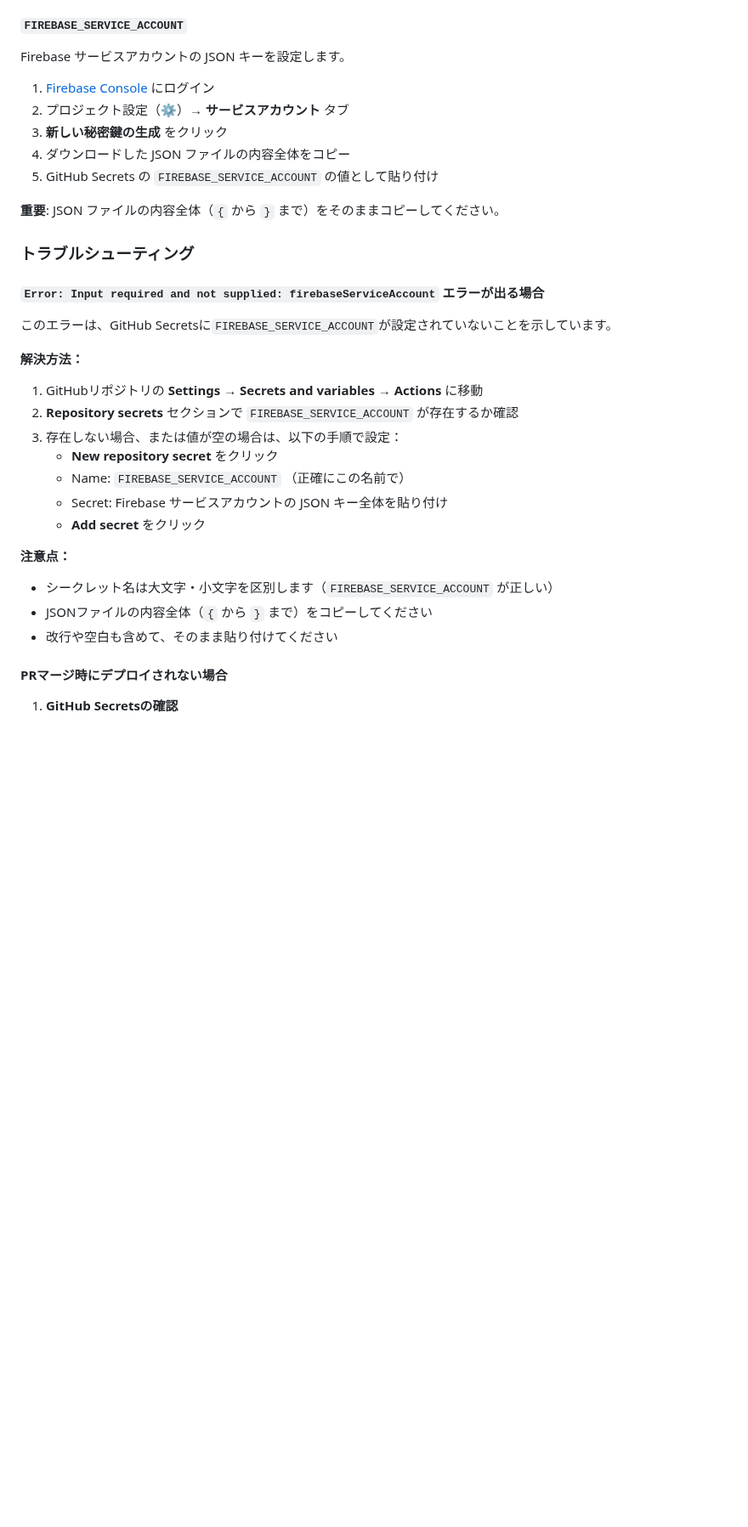
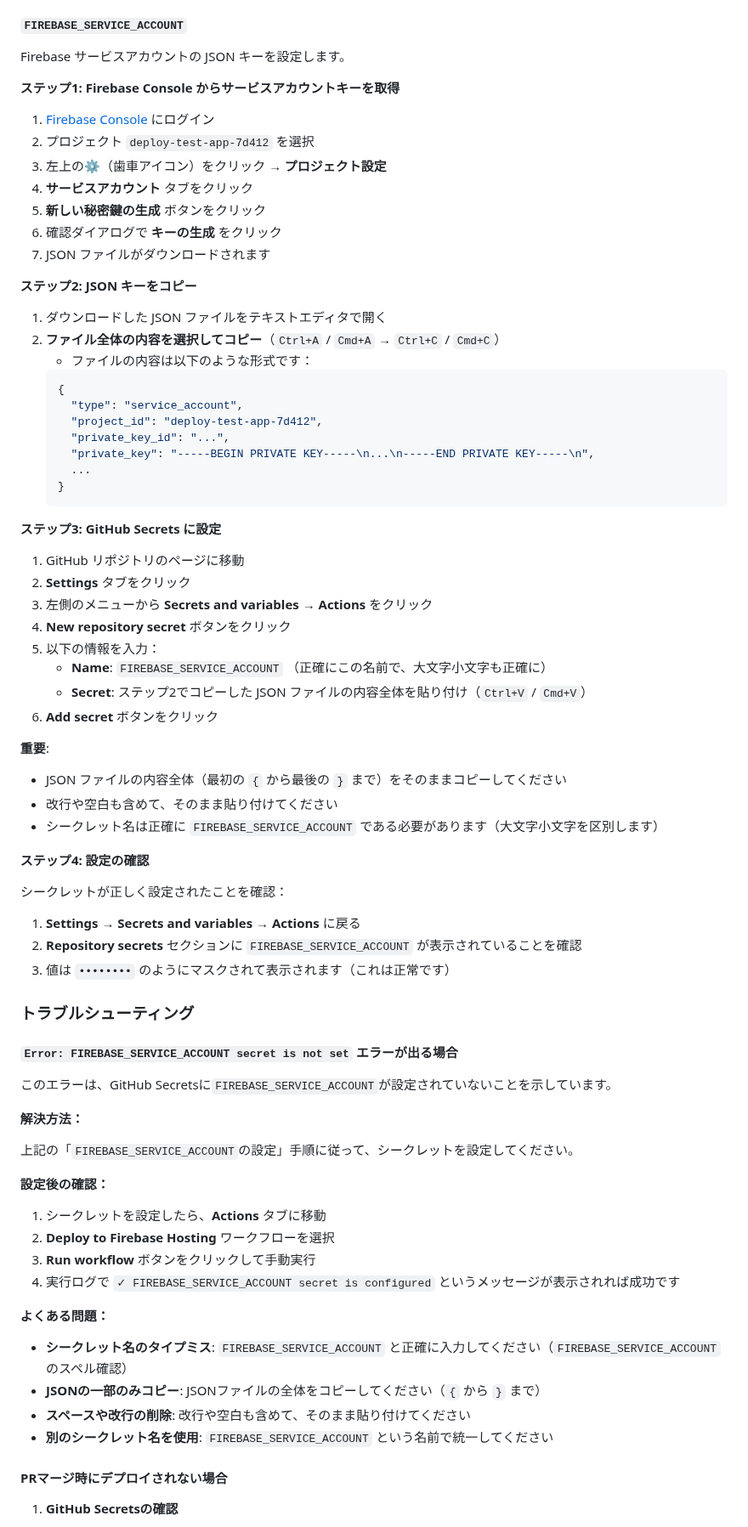
Before and after one commit to RyotaNakahara/firebase-test-app, a Markdown page: README.md, the part around the change. Shown at 85% size. GitHub-like rendering; blank space fills up the shorter version.

Commit message:
fix: readme修正

````diff
--- a/README.md
+++ b/README.md
@@ -20,34 +20,77 @@ GitHub Actions で Firebase にデプロイするには、以下のシークレ
 
 Firebase サービスアカウントの JSON キーを設定します。
 
+**ステップ1: Firebase Console からサービスアカウントキーを取得**
+
 1. [Firebase Console](https://console.firebase.google.com/) にログイン
-2. プロジェクト設定（⚙️）→ **サービスアカウント** タブ
-3. **新しい秘密鍵の生成** をクリック
-4. ダウンロードした JSON ファイルの内容全体をコピー
-5. GitHub Secrets の `FIREBASE_SERVICE_ACCOUNT` の値として貼り付け
+2. プロジェクト `deploy-test-app-7d412` を選択
+3. 左上の⚙️（歯車アイコン）をクリック → **プロジェクト設定**
+4. **サービスアカウント** タブをクリック
+5. **新しい秘密鍵の生成** ボタンをクリック
+6. 確認ダイアログで **キーの生成** をクリック
+7. JSON ファイルがダウンロードされます
 
-**重要**: JSON ファイルの内容全体（`{` から `}` まで）をそのままコピーしてください。
+**ステップ2: JSON キーをコピー**
+
+1. ダウンロードした JSON ファイルをテキストエディタで開く
+2. **ファイル全体の内容を選択してコピー**（`Ctrl+A` / `Cmd+A` → `Ctrl+C` / `Cmd+C`）
+   - ファイルの内容は以下のような形式です：
+   ```json
+   {
+     "type": "service_account",
+     "project_id": "deploy-test-app-7d412",
+     "private_key_id": "...",
+     "private_key": "-----BEGIN PRIVATE KEY-----\n...\n-----END PRIVATE KEY-----\n",
+     ...
+   }
+   ```
+
+**ステップ3: GitHub Secrets に設定**
+
+1. GitHub リポジトリのページに移動
+2. **Settings** タブをクリック
+3. 左側のメニューから **Secrets and variables** → **Actions** をクリック
+4. **New repository secret** ボタンをクリック
+5. 以下の情報を入力：
+   - **Name**: `FIREBASE_SERVICE_ACCOUNT` （正確にこの名前で、大文字小文字も正確に）
+   - **Secret**: ステップ2でコピーした JSON ファイルの内容全体を貼り付け（`Ctrl+V` / `Cmd+V`）
+6. **Add secret** ボタンをクリック
+
+**重要**:
+- JSON ファイルの内容全体（最初の `{` から最後の `}` まで）をそのままコピーしてください
+- 改行や空白も含めて、そのまま貼り付けてください
+- シークレット名は正確に `FIREBASE_SERVICE_ACCOUNT` である必要があります（大文字小文字を区別します）
+
+**ステップ4: 設定の確認**
+
+シークレットが正しく設定されたことを確認：
+1. **Settings** → **Secrets and variables** → **Actions** に戻る
+2. **Repository secrets** セクションに `FIREBASE_SERVICE_ACCOUNT` が表示されていることを確認
+3. 値は `••••••••` のようにマスクされて表示されます（これは正常です）
 
 ### トラブルシューティング
 
-#### `Error: Input required and not supplied: firebaseServiceAccount` エラーが出る場合
+#### `Error: FIREBASE_SERVICE_ACCOUNT secret is not set` エラーが出る場合
 
 このエラーは、GitHub Secretsに`FIREBASE_SERVICE_ACCOUNT`が設定されていないことを示しています。
 
 **解決方法：**
 
-1. GitHubリポジトリの **Settings** → **Secrets and variables** → **Actions** に移動
-2. **Repository secrets** セクションで `FIREBASE_SERVICE_ACCOUNT` が存在するか確認
-3. 存在しない場合、または値が空の場合は、以下の手順で設定：
-   - **New repository secret** をクリック
-   - Name: `FIREBASE_SERVICE_ACCOUNT` （正確にこの名前で）
-   - Secret: Firebase サービスアカウントの JSON キー全体を貼り付け
-   - **Add secret** をクリック
+上記の「`FIREBASE_SERVICE_ACCOUNT`の設定」手順に従って、シークレットを設定してください。
 
-**注意点：**
-- シークレット名は大文字・小文字を区別します（`FIREBASE_SERVICE_ACCOUNT` が正しい）
-- JSONファイルの内容全体（`{` から `}` まで）をコピーしてください
-- 改行や空白も含めて、そのまま貼り付けてください
+**設定後の確認：**
+
+1. シークレットを設定したら、**Actions** タブに移動
+2. **Deploy to Firebase Hosting** ワークフローを選択
+3. **Run workflow** ボタンをクリックして手動実行
+4. 実行ログで `✓ FIREBASE_SERVICE_ACCOUNT secret is configured` というメッセージが表示されれば成功です
+
+**よくある問題：**
+
+- **シークレット名のタイプミス**: `FIREBASE_SERVICE_ACCOUNT` と正確に入力してください（`FIREBASE_SERVICE_ACCOUNT` のスペル確認）
+- **JSONの一部のみコピー**: JSONファイルの全体をコピーしてください（`{` から `}` まで）
+- **スペースや改行の削除**: 改行や空白も含めて、そのまま貼り付けてください
+- **別のシークレット名を使用**: `FIREBASE_SERVICE_ACCOUNT` という名前で統一してください
 
 #### PRマージ時にデプロイされない場合
 
````
